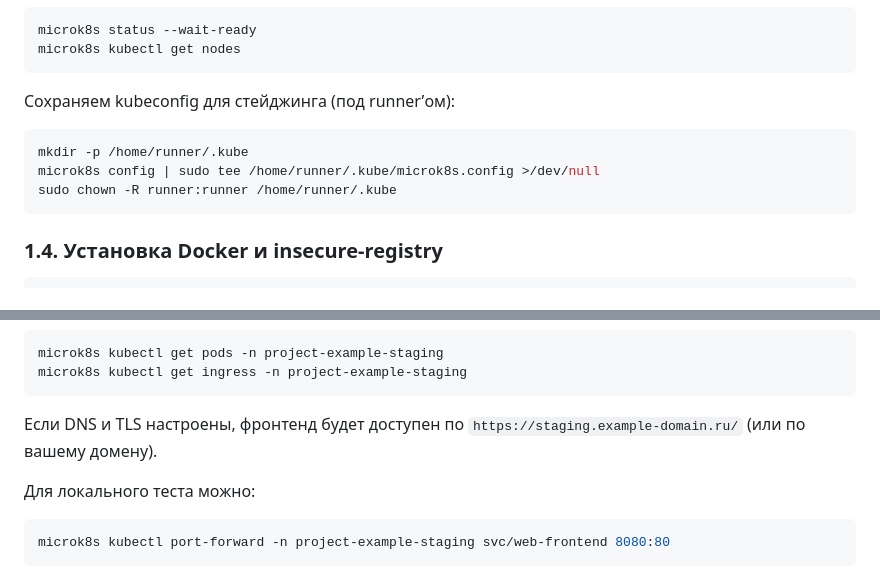
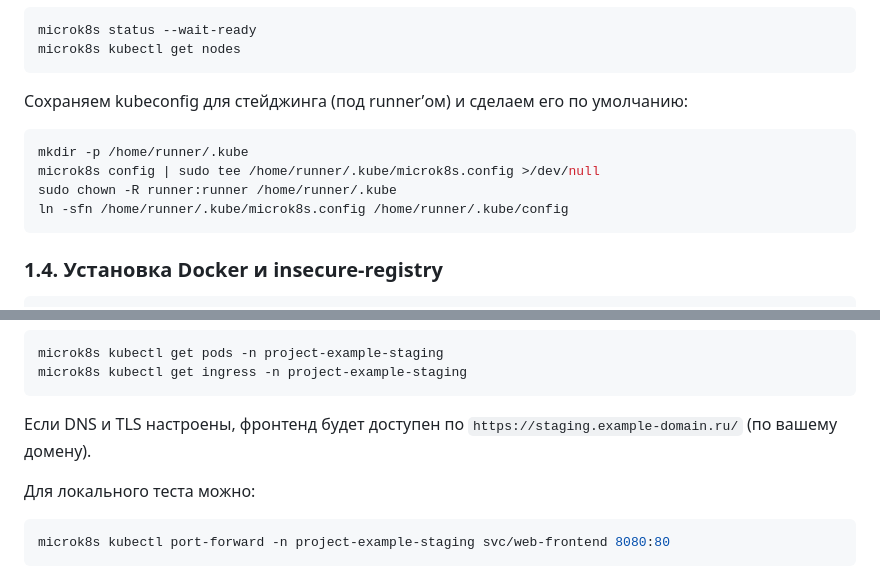
Before and after one commit to codex-k8s/project-example, a Markdown page: README_RU.md, 2 parts joined by grey strips. Rendered like a GitHub page.

Commit message:
Update README_RU.md to clarify kubeconfig setup and add symlink for default config

````diff
--- a/README_RU.md
+++ b/README_RU.md
@@ -59,12 +59,13 @@ microk8s status --wait-ready
 microk8s kubectl get nodes
 ```
 
-Сохраняем kubeconfig для стейджинга (под runner’ом):
+Сохраняем kubeconfig для стейджинга (под runner’ом) и сделаем его по умолчанию:
 
 ```bash
 mkdir -p /home/runner/.kube
 microk8s config | sudo tee /home/runner/.kube/microk8s.config >/dev/null
 sudo chown -R runner:runner /home/runner/.kube
+ln -sfn /home/runner/.kube/microk8s.config /home/runner/.kube/config
 ```
 
 ### 1.4. Установка Docker и insecure‑registry
@@ -270,8 +271,7 @@ microk8s kubectl get pods -n project-example-staging
 microk8s kubectl get ingress -n project-example-staging
 ```
 
-Если DNS и TLS настроены, фронтенд будет доступен по
-`https://staging.example-domain.ru/` (или по вашему домену).
+Если DNS и TLS настроены, фронтенд будет доступен по `https://staging.example-domain.ru/` (по вашему домену).
 
 Для локального теста можно:
 
````
